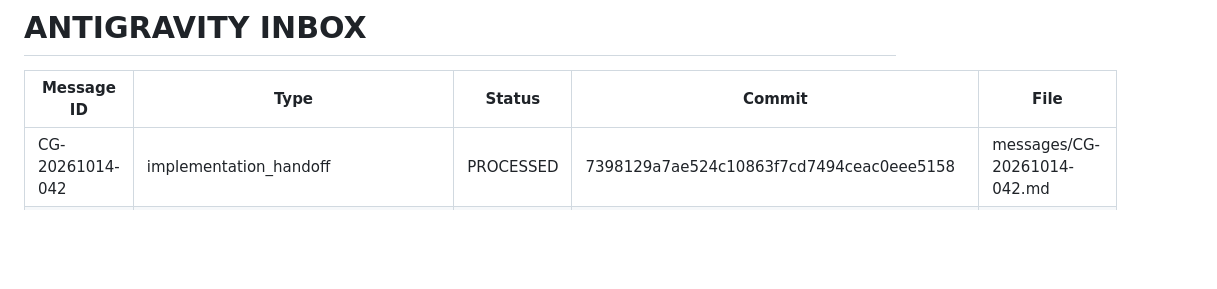
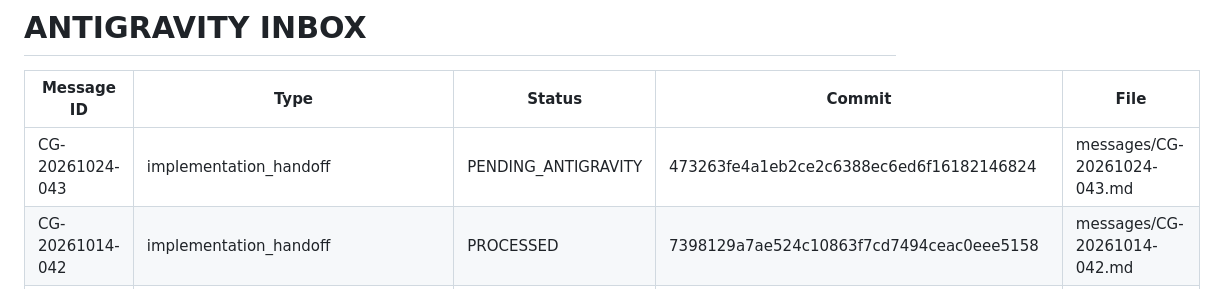
Before and after one commit to HelpUSA/cvss, a Markdown page: docs/ai-exchange/ANTIGRAVITY_INBOX.md, the part around the change. Drawn GitHub-style; blank space fills up the shorter version.

Commit message:
docs(ai-exchange): queue Order 489 for Antigravity

```diff
--- a/docs/ai-exchange/ANTIGRAVITY_INBOX.md
+++ b/docs/ai-exchange/ANTIGRAVITY_INBOX.md
@@ -2,6 +2,7 @@
 
 | Message ID | Type | Status | Commit | File |
 |---|---|---|---|---|
+| CG-20261024-043 | implementation_handoff | PENDING_ANTIGRAVITY | 473263fe4a1eb2ce2c6388ec6ed6f16182146824 | messages/CG-20261024-043.md |
 | CG-20261014-042 | implementation_handoff | PROCESSED | 7398129a7ae524c10863f7cd7494ceac0eee5158 | messages/CG-20261014-042.md |
 | CG-20261014-041 | implementation_handoff | PROCESSED | 28f8b2db7aa70ac68d97cbc0973e48925b0bf98f | messages/CG-20261014-041.md |
 | CG-20261014-040 | implementation_handoff | PROCESSED | 853694ac28003101f04466413dcfb8a6fbb5c153 | messages/CG-20261014-040.md |
```
